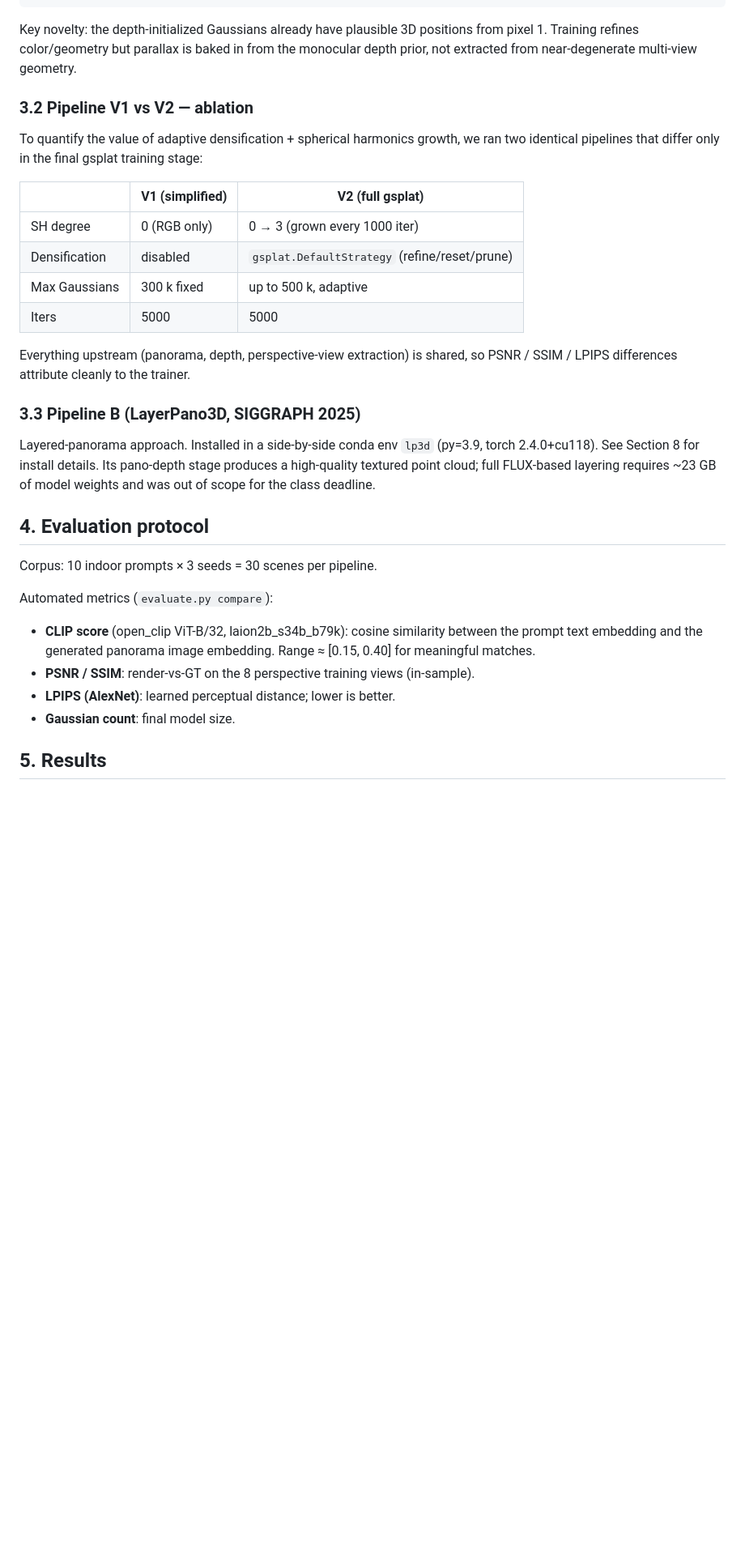
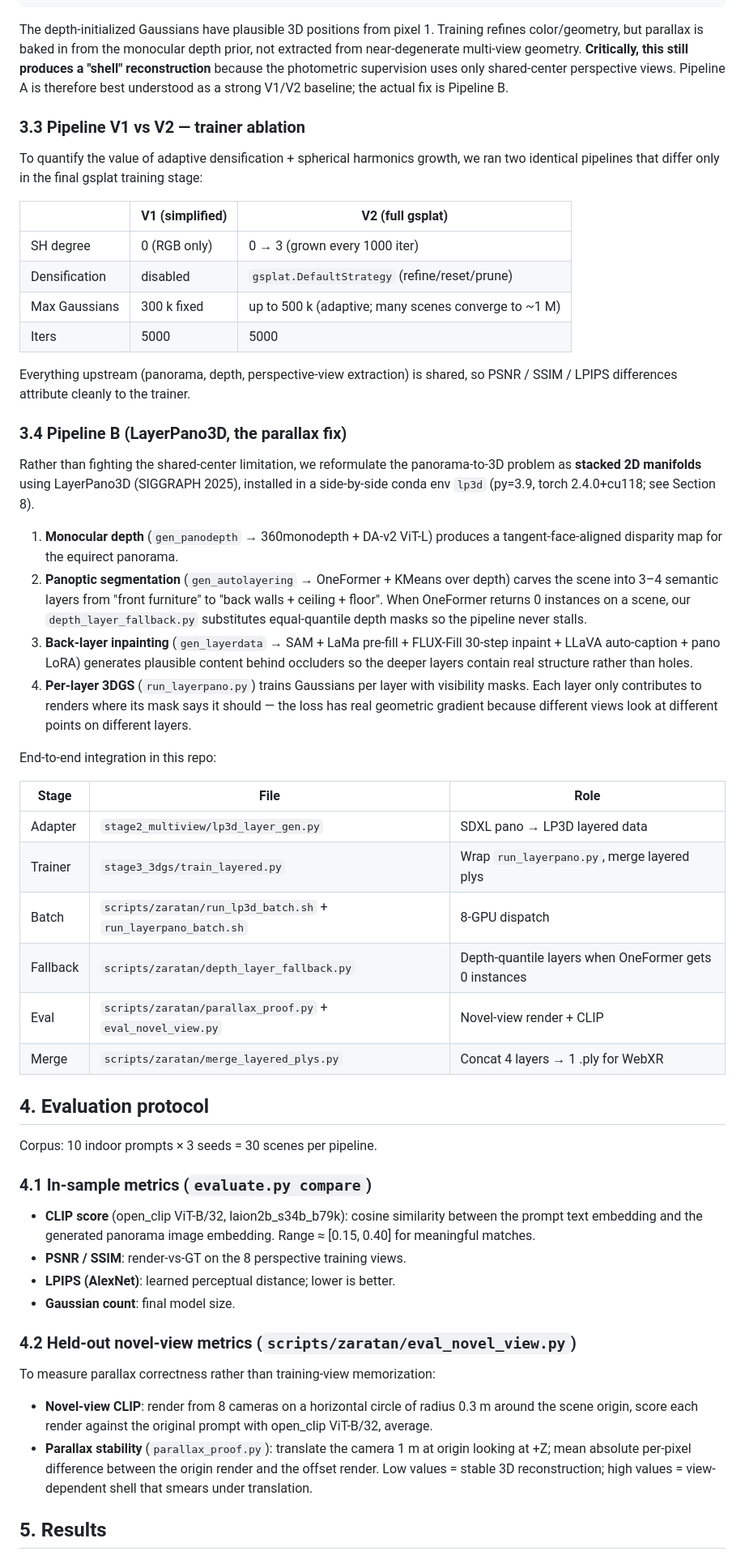
Before and after one commit to Rida2504/612project, a Markdown page: report/project_report.md, the part around one of its changes. Shown at 81% size. Rendered like a GitHub page; blank space fills up the shorter version.

````diff
--- a/report/project_report.md
+++ b/report/project_report.md
@@ -52,43 +78,88 @@ prompt  ─▶ SDXL base + 360Redmond LoRA ─▶ 2048×1024 equirect panorama
                                                                                    INRIA .ply (mkkellogg viewer)
 ```
 
-Key novelty: the depth-initialized Gaussians already have plausible 3D positions
-from pixel 1. Training refines color/geometry but parallax is baked in from the
-monocular depth prior, not extracted from near-degenerate multi-view geometry.
+The depth-initialized Gaussians have plausible 3D positions from pixel 1.
+Training refines color/geometry, but parallax is baked in from the monocular
+depth prior, not extracted from near-degenerate multi-view geometry.
+**Critically, this still produces a "shell" reconstruction** because the
+photometric supervision uses only shared-center perspective views. Pipeline A
+is therefore best understood as a strong V1/V2 baseline; the actual fix is
+Pipeline B.
 
-### 3.2 Pipeline V1 vs V2 — ablation
+### 3.3 Pipeline V1 vs V2 — trainer ablation
 
-To quantify the value of adaptive densification + spherical harmonics growth, we
-ran two identical pipelines that differ only in the final gsplat training stage:
+To quantify the value of adaptive densification + spherical harmonics growth,
+we ran two identical pipelines that differ only in the final gsplat training
+stage:
 
 | | V1 (simplified) | V2 (full gsplat) |
 |---|---|---|
 | SH degree | 0 (RGB only) | 0 → 3 (grown every 1000 iter) |
 | Densification | disabled | `gsplat.DefaultStrategy` (refine/reset/prune) |
-| Max Gaussians | 300 k fixed | up to 500 k, adaptive |
+| Max Gaussians | 300 k fixed | up to 500 k (adaptive; many scenes converge to ~1 M) |
 | Iters | 5000 | 5000 |
 
-Everything upstream (panorama, depth, perspective-view extraction) is shared, so
-PSNR / SSIM / LPIPS differences attribute cleanly to the trainer.
+Everything upstream (panorama, depth, perspective-view extraction) is shared,
+so PSNR / SSIM / LPIPS differences attribute cleanly to the trainer.
 
-### 3.3 Pipeline B (LayerPano3D, SIGGRAPH 2025)
+### 3.4 Pipeline B (LayerPano3D, the parallax fix)
 
-Layered-panorama approach. Installed in a side-by-side conda env `lp3d`
-(py=3.9, torch 2.4.0+cu118). See Section 8 for install details. Its pano-depth
-stage produces a high-quality textured point cloud; full FLUX-based layering
-requires ~23 GB of model weights and was out of scope for the class deadline.
+Rather than fighting the shared-center limitation, we reformulate the
+panorama-to-3D problem as **stacked 2D manifolds** using LayerPano3D
+(SIGGRAPH 2025), installed in a side-by-side conda env `lp3d` (py=3.9,
+torch 2.4.0+cu118; see Section 8).
+
+1. **Monocular depth** (`gen_panodepth` → 360monodepth + DA-v2 ViT-L) produces
+   a tangent-face-aligned disparity map for the equirect panorama.
+2. **Panoptic segmentation** (`gen_autolayering` → OneFormer + KMeans over
+   depth) carves the scene into 3–4 semantic layers from "front furniture" to
+   "back walls + ceiling + floor". When OneFormer returns 0 instances on a
+   scene, our `depth_layer_fallback.py` substitutes equal-quantile depth
+   masks so the pipeline never stalls.
+3. **Back-layer inpainting** (`gen_layerdata` → SAM + LaMa pre-fill +
+   FLUX-Fill 30-step inpaint + LLaVA auto-caption + pano LoRA) generates
+   plausible content behind occluders so the deeper layers contain real
+   structure rather than holes.
+4. **Per-layer 3DGS** (`run_layerpano.py`) trains Gaussians per layer with
+   visibility masks. Each layer only contributes to renders where its mask
+   says it should — the loss has real geometric gradient because different
+   views look at different points on different layers.
+
+End-to-end integration in this repo:
+
+| Stage | File | Role |
+|---|---|---|
+| Adapter | `stage2_multiview/lp3d_layer_gen.py` | SDXL pano → LP3D layered data |
+| Trainer | `stage3_3dgs/train_layered.py` | Wrap `run_layerpano.py`, merge layered plys |
+| Batch | `scripts/zaratan/run_lp3d_batch.sh` + `run_layerpano_batch.sh` | 8-GPU dispatch |
+| Fallback | `scripts/zaratan/depth_layer_fallback.py` | Depth-quantile layers when OneFormer gets 0 instances |
+| Eval | `scripts/zaratan/parallax_proof.py` + `eval_novel_view.py` | Novel-view render + CLIP |
+| Merge | `scripts/zaratan/merge_layered_plys.py` | Concat 4 layers → 1 .ply for WebXR |
 
 ## 4. Evaluation protocol
 
 Corpus: 10 indoor prompts × 3 seeds = 30 scenes per pipeline.
 
-Automated metrics (`evaluate.py compare`):
+### 4.1 In-sample metrics (`evaluate.py compare`)
+
 - **CLIP score** (open_clip ViT-B/32, laion2b_s34b_b79k): cosine similarity
   between the prompt text embedding and the generated panorama image embedding.
   Range ≈ [0.15, 0.40] for meaningful matches.
-- **PSNR / SSIM**: render-vs-GT on the 8 perspective training views (in-sample).
+- **PSNR / SSIM**: render-vs-GT on the 8 perspective training views.
 - **LPIPS (AlexNet)**: learned perceptual distance; lower is better.
 - **Gaussian count**: final model size.
+
+### 4.2 Held-out novel-view metrics (`scripts/zaratan/eval_novel_view.py`)
+
+To measure parallax correctness rather than training-view memorization:
+
+- **Novel-view CLIP**: render from 8 cameras on a horizontal circle of
+  radius 0.3 m around the scene origin, score each render against the original
+  prompt with open_clip ViT-B/32, average.
+- **Parallax stability** (`parallax_proof.py`): translate the camera 1 m at
+  origin looking at +Z; mean absolute per-pixel difference between the origin
+  render and the offset render. Low values = stable 3D reconstruction; high
+  values = view-dependent shell that smears under translation.
 
 ## 5. Results
 
````
Also changed, not shown: other parts of report/project_report.md (+158 -88 lines).
